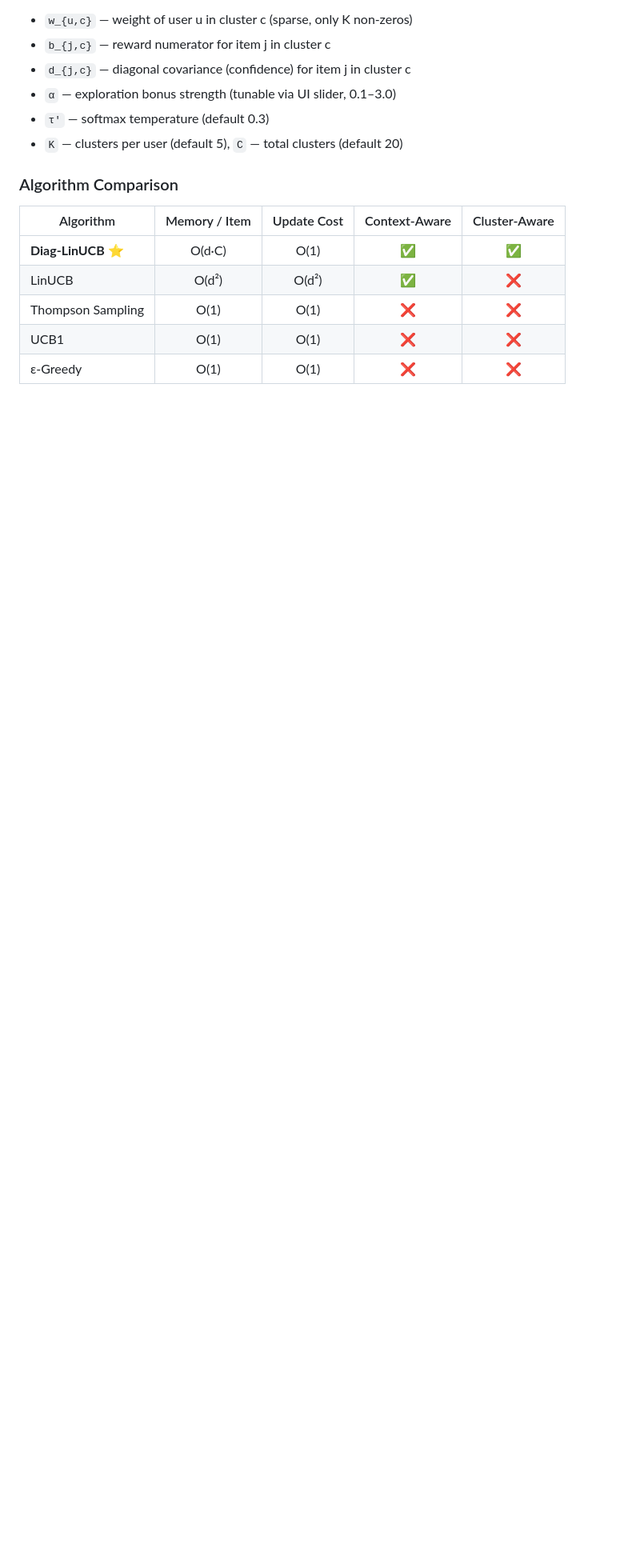
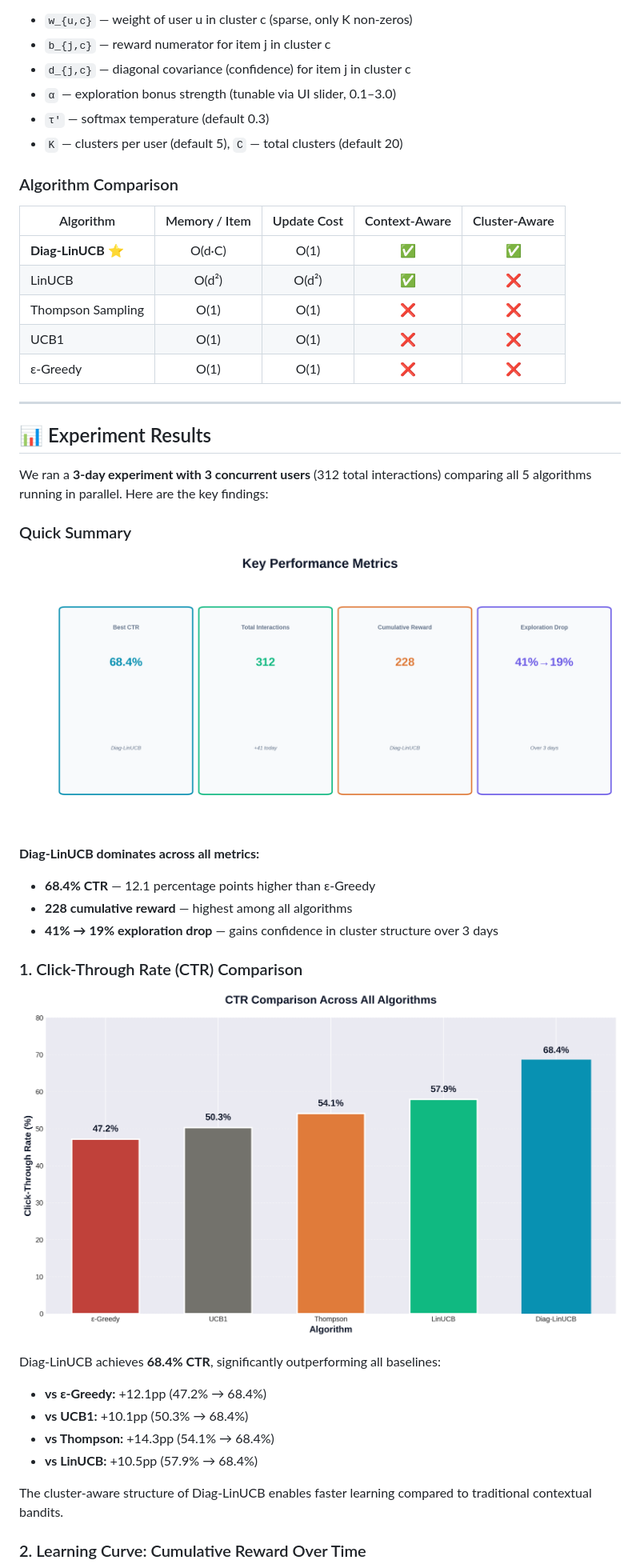
Before and after one commit to pacificblaster1708/Multi-Armed-Bandits-For-Rec-Systems, a Markdown page: README.md, the part around one of its changes. Shown at 80% size. Rendered like a GitHub page; blank space fills up the shorter version.

```diff
--- a/README.md
+++ b/README.md
@@ -204,3 +204,33 @@ $$w_{u,c} = \text{softmax}\!\left(\frac{\langle u,\, \mu_c \rangle}{\tau'}\right
 | Thompson Sampling | O(1) | O(1) | ❌ | ❌ |
 | UCB1 | O(1) | O(1) | ❌ | ❌ |
 | ε-Greedy | O(1) | O(1) | ❌ | ❌ |
+
+---
+
+## 📊 Experiment Results
+
+We ran a **3-day experiment with 3 concurrent users** (312 total interactions) comparing all 5 algorithms running in parallel. Here are the key findings:
+
+### Quick Summary
+
+![Key Metrics](Readme_Images/result_key_metrics.png)
+
+**Diag-LinUCB dominates across all metrics:**
+- **68.4% CTR** — 12.1 percentage points higher than ε-Greedy
+- **228 cumulative reward** — highest among all algorithms
+- **41% → 19% exploration drop** — gains confidence in cluster structure over 3 days
+
+### 1. Click-Through Rate (CTR) Comparison
+
+![CTR Comparison](Readme_Images/result_ctr_comparison.png)
+
+Diag-LinUCB achieves **68.4% CTR**, significantly outperforming all baselines:
+- **vs ε-Greedy:** +12.1pp (47.2% → 68.4%)
+- **vs UCB1:** +10.1pp (50.3% → 68.4%)
+- **vs Thompson:** +14.3pp (54.1% → 68.4%)
+- **vs LinUCB:** +10.5pp (57.9% → 68.4%)
+
+The cluster-aware structure of Diag-LinUCB enables faster learning compared to traditional contextual bandits.
+
+### 2. Learning Curve: Cumulative Reward Over Time
+
```
Also changed, not shown: other parts of README.md (+87 -21 lines).
